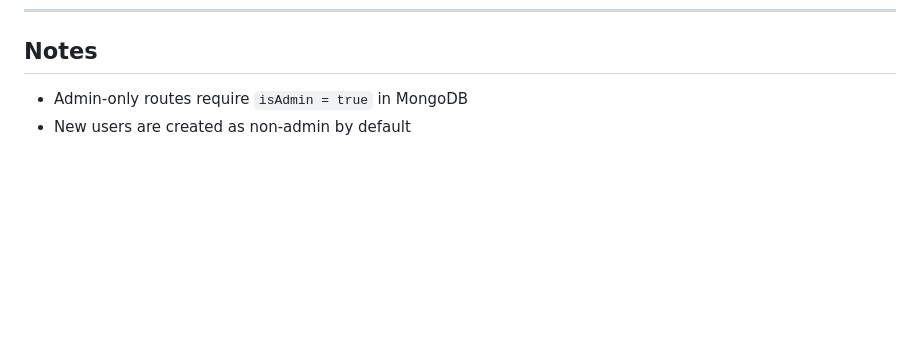
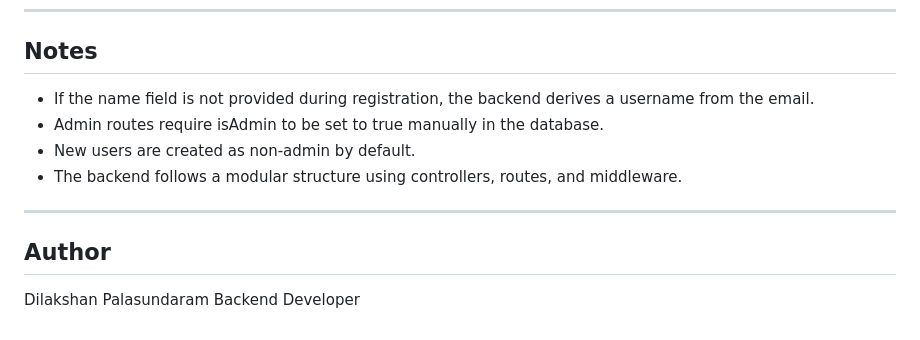
Before and after one commit to theachchu/arkade-ecommerce, a Markdown page: README.md, the part around one of its changes. Rendered like a GitHub page; blank space fills up the shorter version.

```diff
--- a/README.md
+++ b/README.md
@@ -177,5 +184,14 @@ Verified functionality includes:
 
 ## Notes
 
-- Admin-only routes require `isAdmin = true` in MongoDB
-- New users are created as non-admin by default
+- If the name field is not provided during registration, the backend derives a username from the email.
+- Admin routes require isAdmin to be set to true manually in the database.
+- New users are created as non-admin by default.
+- The backend follows a modular structure using controllers, routes, and middleware.
+
+---
+
+## Author
+
+Dilakshan Palasundaram
+Backend Developer
```
Also changed, not shown: other parts of README.md (+64 -57 lines).
